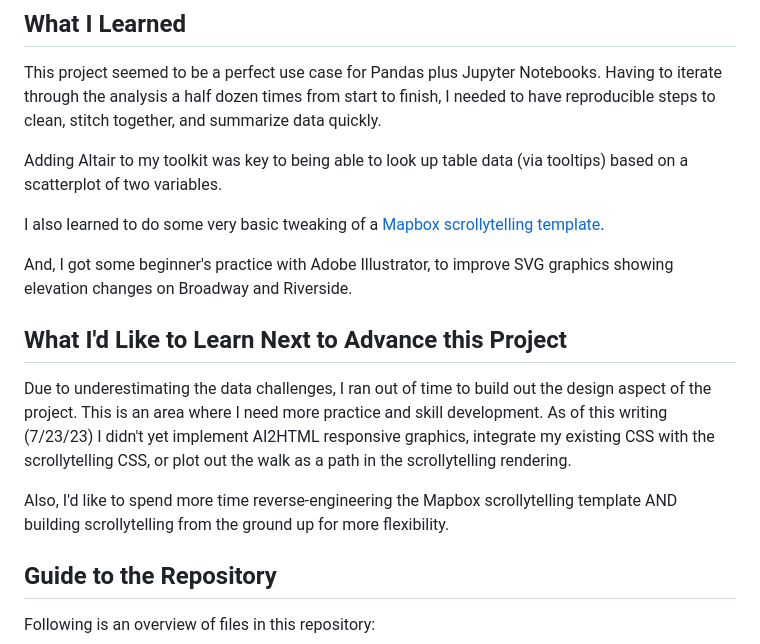
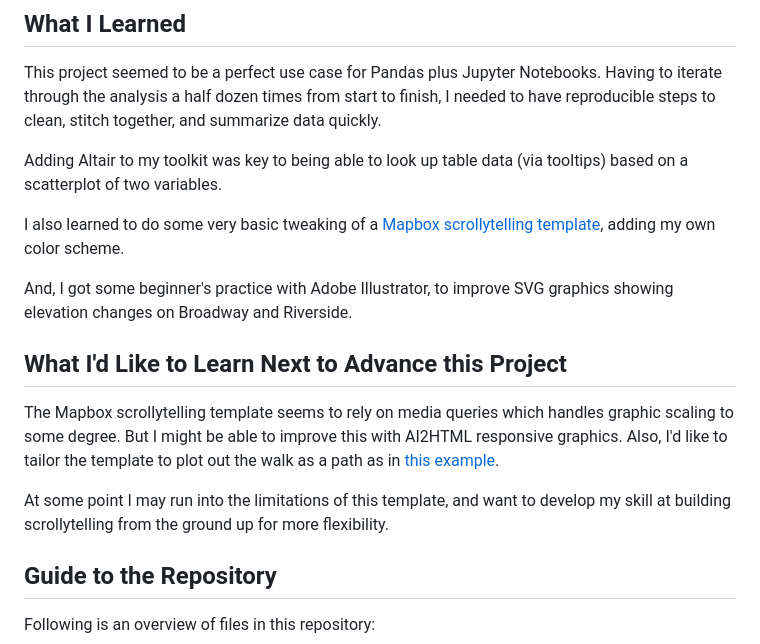
Before and after one commit to reliablerascal/commute_hills, a Markdown page: README.md, the part around the change. GitHub-like rendering.

```diff
--- a/README.md
+++ b/README.md
@@ -46,14 +46,14 @@ This project seemed to be a perfect use case for Pandas plus Jupyter Notebooks.
 
 Adding Altair to my toolkit was key to being able to look up table data (via tooltips) based on a scatterplot of two variables.
 
-I also learned to do some very basic tweaking of a <a href="https://blog.mapbox.com/how-to-build-a-scrollytelling-map-ead6baf2cd1b" target="_blank">Mapbox scrollytelling template</a>.
+I also learned to do some very basic tweaking of a <a href="https://blog.mapbox.com/how-to-build-a-scrollytelling-map-ead6baf2cd1b" target="_blank">Mapbox scrollytelling template</a>, adding my own color scheme.
 
 And, I got some beginner's practice with Adobe Illustrator, to improve SVG graphics showing elevation changes on Broadway and Riverside.
 
 ## What I'd Like to Learn Next to Advance this Project
-Due to underestimating the data challenges, I ran out of time to build out the design aspect of the project. This is an area where I need more practice and skill development. As of this writing (7/23/23) I didn't yet implement AI2HTML responsive graphics, integrate my existing CSS with the scrollytelling CSS, or plot out the walk as a path in the scrollytelling rendering.
+The Mapbox scrollytelling template seems to rely on media queries which handles graphic scaling to some degree. But I might be able to improve this with AI2HTML responsive graphics. Also, I'd like to tailor the template to plot out the walk as a path as in [this example](http://www.formerspatial.com/scrolly-drive).
 
-Also, I'd like to spend more time reverse-engineering the Mapbox scrollytelling template AND building scrollytelling from the ground up for more flexibility.
+At some point I may run into the limitations of this template, and want to develop my skill at building scrollytelling from the ground up for more flexibility.
 
 ## Guide to the Repository
 Following is an overview of files in this repository:
```
